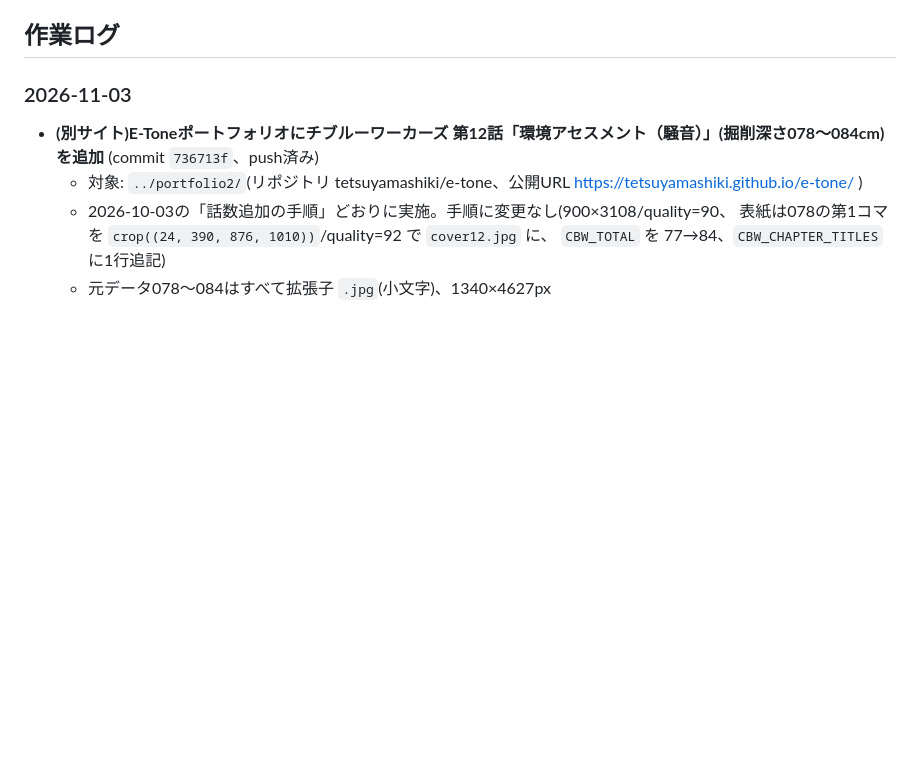
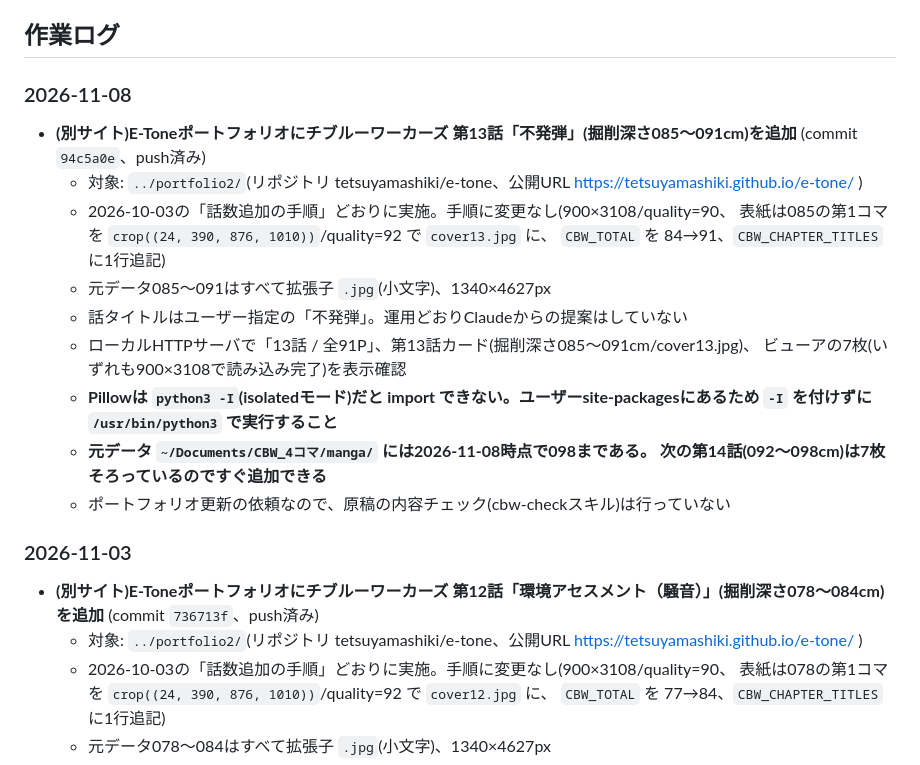
Before and after one commit to tetsuyamashiki/ojana-jichikai, a Markdown page: PROJECT_NOTES.md, the part around the change. GitHub-like rendering; blank space fills up the shorter version.

Commit message:
運用メモ: E-Toneポートフォリオへの第13話(085〜091cm)追加を記録
Co-Authored-By: Claude Opus 5 <noreply@anthropic.com>

```diff
--- a/PROJECT_NOTES.md
+++ b/PROJECT_NOTES.md
@@ -103,6 +103,23 @@
 - 画像を追加しながら随時修正予定
 
 ## 作業ログ
+
+### 2026-11-08
+- **(別サイト)E-Toneポートフォリオにチブルーワーカーズ 第13話「不発弾」(掘削深さ085〜091cm)を追加**
+  (commit `94c5a0e`、push済み)
+  - 対象: `../portfolio2/`(リポジトリ tetsuyamashiki/e-tone、公開URL https://tetsuyamashiki.github.io/e-tone/ )
+  - 2026-10-03の「話数追加の手順」どおりに実施。手順に変更なし(900×3108/quality=90、
+    表紙は085の第1コマを `crop((24, 390, 876, 1010))`/quality=92 で `cover13.jpg` に、
+    `CBW_TOTAL` を 84→91、`CBW_CHAPTER_TITLES` に1行追記)
+  - 元データ085〜091はすべて拡張子 `.jpg`(小文字)、1340×4627px
+  - 話タイトルはユーザー指定の「不発弾」。運用どおりClaudeからの提案はしていない
+  - ローカルHTTPサーバで「13話 / 全91P」、第13話カード(掘削深さ085〜091cm/cover13.jpg)、
+    ビューアの7枚(いずれも900×3108で読み込み完了)を表示確認
+  - **Pillowは `python3 -I`(isolatedモード)だと import できない。ユーザーsite-packagesにあるため
+    `-I` を付けずに `/usr/bin/python3` で実行すること**
+  - **元データ `~/Documents/CBW_4コマ/manga/` には2026-11-08時点で098まである。
+    次の第14話(092〜098cm)は7枚そろっているのですぐ追加できる**
+  - ポートフォリオ更新の依頼なので、原稿の内容チェック(cbw-checkスキル)は行っていない
 
 ### 2026-11-03
 - **(別サイト)E-Toneポートフォリオにチブルーワーカーズ 第12話「環境アセスメント（騒音）」(掘削深さ078〜084cm)を追加**
```
